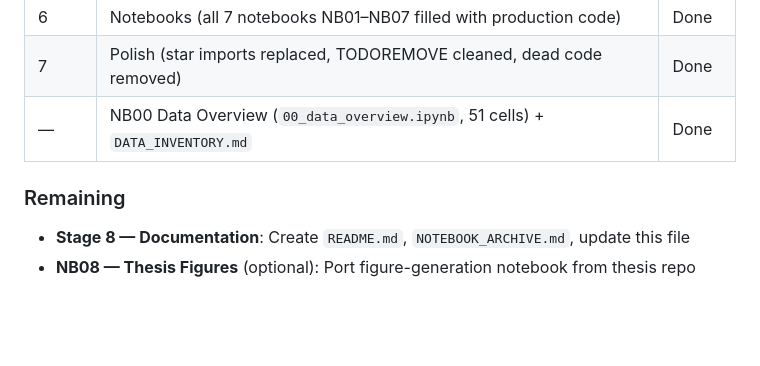
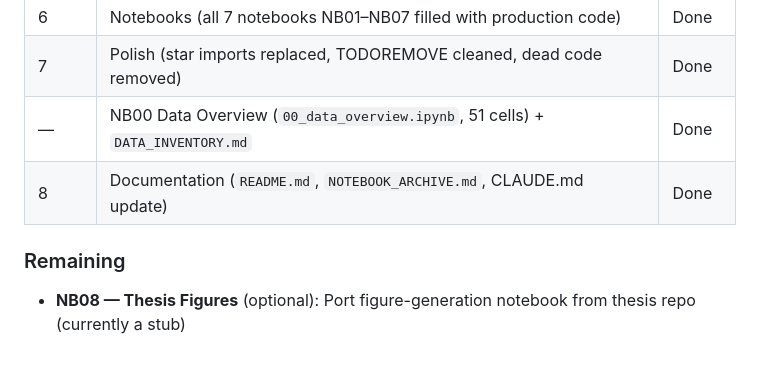
Before and after one commit to samperochon/smartflat, a Markdown page: CLAUDE.md, the part around the change. Drawn GitHub-style; blank space fills up the shorter version.

```diff
--- a/CLAUDE.md
+++ b/CLAUDE.md
@@ -155,8 +155,8 @@ This repo was created from the thesis-era `smartflat-thesis` codebase (archived
 | 6 | Notebooks (all 7 notebooks NB01–NB07 filled with production code) | Done |
 | 7 | Polish (star imports replaced, TODOREMOVE cleaned, dead code removed) | Done |
 | — | NB00 Data Overview (`00_data_overview.ipynb`, 51 cells) + `DATA_INVENTORY.md` | Done |
+| 8 | Documentation (`README.md`, `NOTEBOOK_ARCHIVE.md`, CLAUDE.md update) | Done |
 
 ### Remaining
 
-- **Stage 8 — Documentation**: Create `README.md`, `NOTEBOOK_ARCHIVE.md`, update this file
-- **NB08 — Thesis Figures** (optional): Port figure-generation notebook from thesis repo
+- **NB08 — Thesis Figures** (optional): Port figure-generation notebook from thesis repo (currently a stub)
```
Also changed, not shown: NOTEBOOK_ARCHIVE.md (added, +193 -0 lines), README.md (added, +102 -0 lines).
